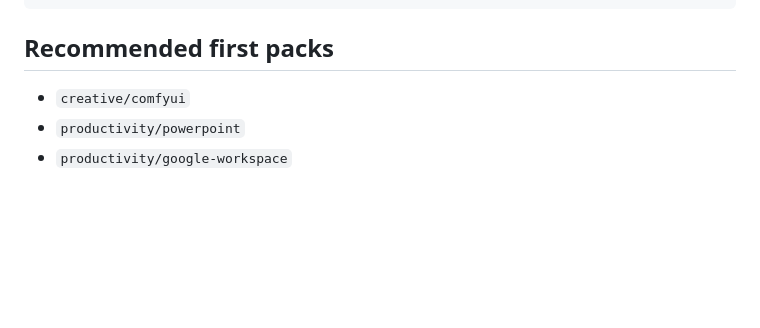
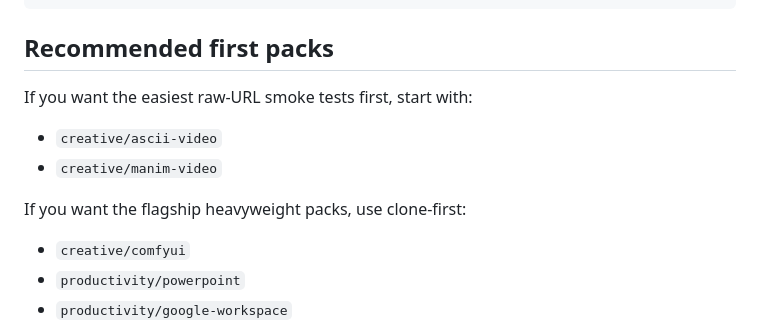
Before and after one commit to khaoticdev62/big-herm-optional-skills, a Markdown page: INSTALL.md, the part around the change. GitHub-like rendering; blank space fills up the shorter version.

Commit message:
docs: recommend raw-safe smoke-test packs

```diff
--- a/INSTALL.md
+++ b/INSTALL.md
@@ -76,6 +76,13 @@ hermes skills install https://raw.githubusercontent.com/khaoticdev62/big-herm-op
 
 ## Recommended first packs
 
+If you want the easiest raw-URL smoke tests first, start with:
+
+- `creative/ascii-video`
+- `creative/manim-video`
+
+If you want the flagship heavyweight packs, use clone-first:
+
 - `creative/comfyui`
 - `productivity/powerpoint`
 - `productivity/google-workspace`
```
